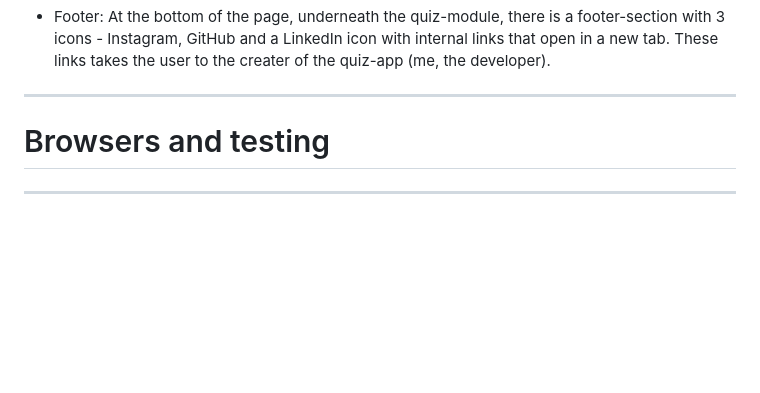
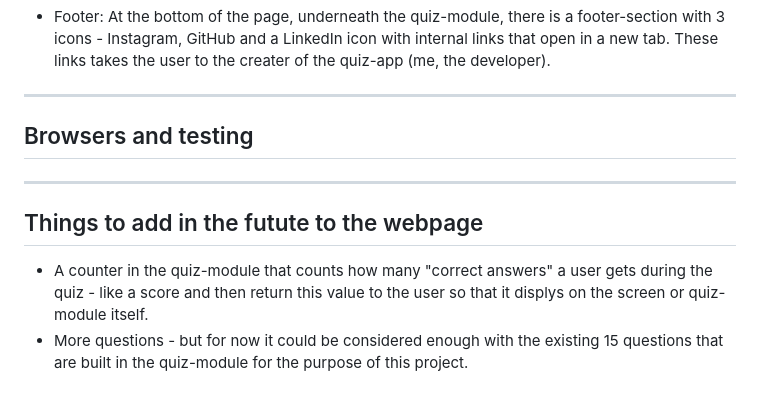
Before and after one commit to markohautala/portfolio-project-2, a Markdown page: README.md, the part around one of its changes. Rendered like a GitHub page; blank space fills up the shorter version.

```diff
--- a/README.md
+++ b/README.md
@@ -18,9 +35,11 @@
 
 <hr>
 
-# Browsers and testing
+## Browsers and testing
 
 <hr>
 
-###
+## Things to add in the futute to the webpage
+- A counter in the quiz-module that counts how many "correct answers" a user gets during the quiz - like a score and then return this value to the user so that it displys on the screen or quiz-module itself.
+- More questions - but for now it could be considered enough with the existing 15 questions that are built in the quiz-module for the purpose of this project.
 
```
Also changed, not shown: other parts of README.md (+33 -11 lines).
